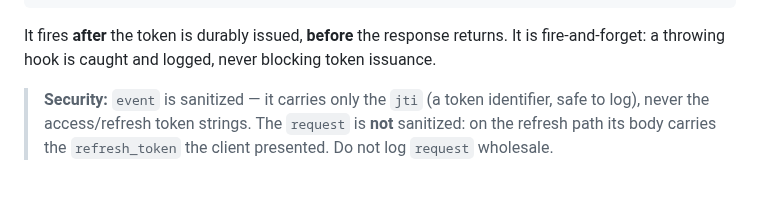
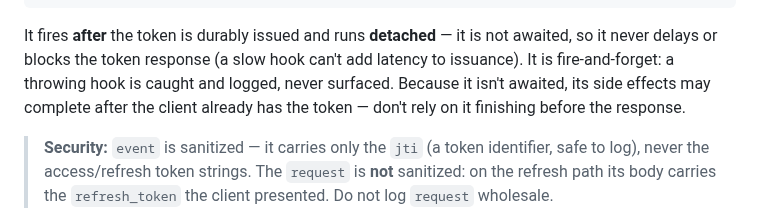
Before and after one commit to HarperFast/oauth, a Markdown page: docs/mcp-oauth.md, the part around the change. Drawn GitHub-style; blank space fills up the shorter version.

Commit message:
docs(mcp): onMCPTokenIssued is fire-and-forget (not awaited)
Match the hook's behavior after #141: it runs detached and is not awaited, so it
never delays/blocks the token response — and its side effects may complete after
the client already has the token.

Co-Authored-By: Claude Opus 4.8 <noreply@anthropic.com>

````diff
--- a/docs/mcp-oauth.md
+++ b/docs/mcp-oauth.md
@@ -318,9 +318,11 @@ registerHooks({
 });
 ```
 
-It fires **after** the token is durably issued, **before** the response returns.
-It is fire-and-forget: a throwing hook is caught and logged, never blocking token
-issuance.
+It fires **after** the token is durably issued and runs **detached** — it is not
+awaited, so it never delays or blocks the token response (a slow hook can't add
+latency to issuance). It is fire-and-forget: a throwing hook is caught and logged,
+never surfaced. Because it isn't awaited, its side effects may complete after the
+client already has the token — don't rely on it finishing before the response.
 
 > **Security:** `event` is sanitized — it carries only the `jti` (a token
 > identifier, safe to log), never the access/refresh token strings. The `request`
````
Also changed, not shown: docs/lifecycle-hooks.md (+1 -1 lines).
